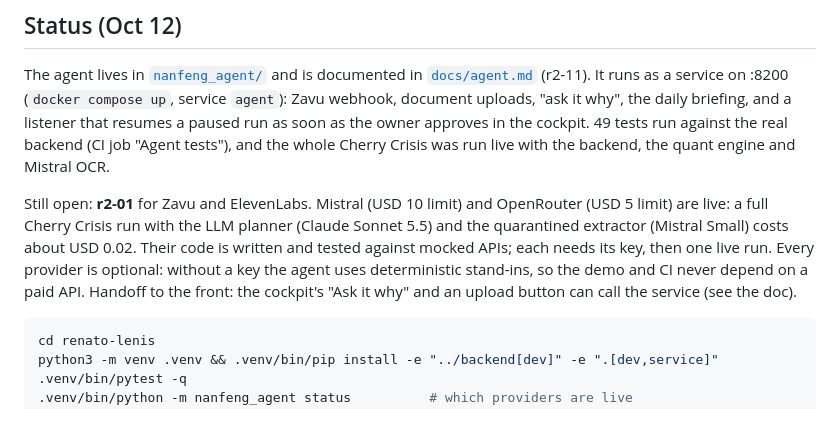
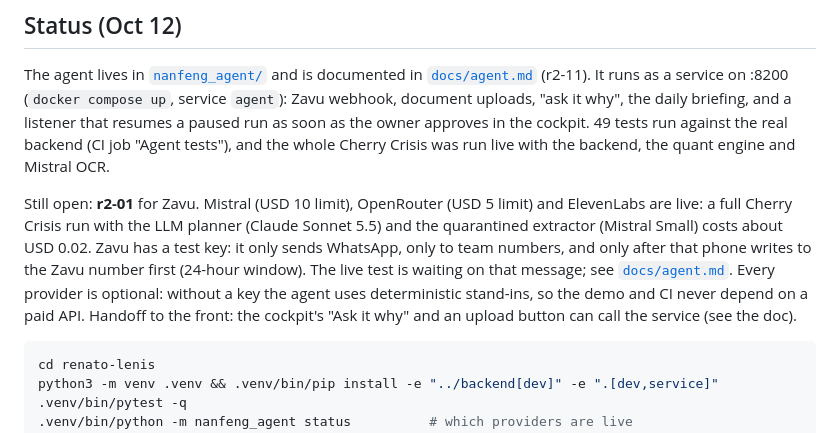
Before and after one commit to Lilvecp/nanfeng, a Markdown page: renato-lenis/README.md, the part around the change. Drawn GitHub-style.

Commit message:
agent docs: Zavu test-key limits and the WhatsApp 24-hour window; ElevenLabs live

````diff
--- a/renato-lenis/README.md
+++ b/renato-lenis/README.md
@@ -17,7 +17,7 @@
 
 The agent lives in [`nanfeng_agent/`](nanfeng_agent) and is documented in [`docs/agent.md`](docs/agent.md) (r2-11). It runs as a service on :8200 (`docker compose up`, service `agent`): Zavu webhook, document uploads, "ask it why", the daily briefing, and a listener that resumes a paused run as soon as the owner approves in the cockpit. 49 tests run against the real backend (CI job "Agent tests"), and the whole Cherry Crisis was run live with the backend, the quant engine and Mistral OCR.
 
-Still open: **r2-01** for Zavu and ElevenLabs. Mistral (USD 10 limit) and OpenRouter (USD 5 limit) are live: a full Cherry Crisis run with the LLM planner (Claude Sonnet 5.5) and the quarantined extractor (Mistral Small) costs about USD 0.02. Their code is written and tested against mocked APIs; each needs its key, then one live run. Every provider is optional: without a key the agent uses deterministic stand-ins, so the demo and CI never depend on a paid API. Handoff to the front: the cockpit's "Ask it why" and an upload button can call the service (see the doc).
+Still open: **r2-01** for Zavu. Mistral (USD 10 limit), OpenRouter (USD 5 limit) and ElevenLabs are live: a full Cherry Crisis run with the LLM planner (Claude Sonnet 5.5) and the quarantined extractor (Mistral Small) costs about USD 0.02. Zavu has a test key: it only sends WhatsApp, only to team numbers, and only after that phone writes to the Zavu number first (24-hour window). The live test is waiting on that message; see [`docs/agent.md`](docs/agent.md#zavu-with-a-test-key-zv_test_). Every provider is optional: without a key the agent uses deterministic stand-ins, so the demo and CI never depend on a paid API. Handoff to the front: the cockpit's "Ask it why" and an upload button can call the service (see the doc).
 
 ```sh
 cd renato-lenis
````
Also changed, not shown: renato-lenis/docs/agent.md (+23 -1 lines).
